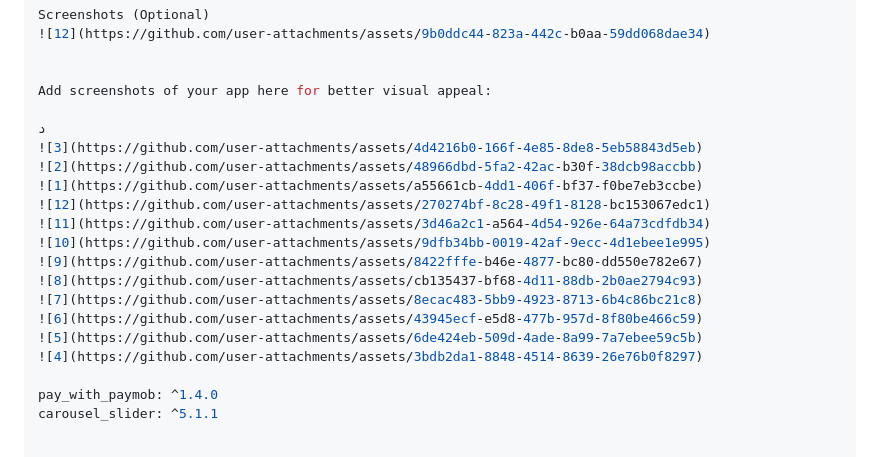
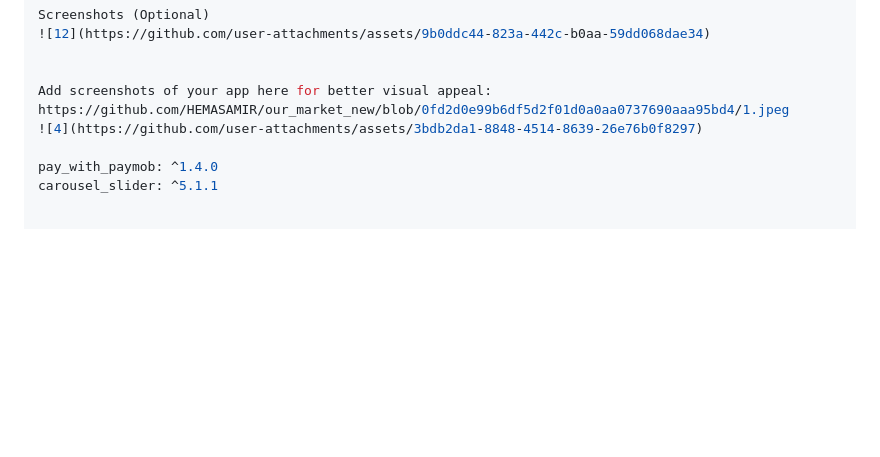
Before and after one commit to HEMASAMIR/our_market_new, a Markdown page: README.md, the part around the change. Drawn GitHub-style; blank space fills up the shorter version.

Commit message:
Clean up screenshot section in README
Removed multiple screenshot entries for better clarity.

```diff
--- a/README.md
+++ b/README.md
@@ -135,19 +135,7 @@ Screenshots (Optional)
 
 
 Add screenshots of your app here for better visual appeal:
-
-د
-![3](https://github.com/user-attachments/assets/4d4216b0-166f-4e85-8de8-5eb58843d5eb)
-![2](https://github.com/user-attachments/assets/48966dbd-5fa2-42ac-b30f-38dcb98accbb)
-![1](https://github.com/user-attachments/assets/a55661cb-4dd1-406f-bf37-f0be7eb3ccbe)
-![12](https://github.com/user-attachments/assets/270274bf-8c28-49f1-8128-bc153067edc1)
-![11](https://github.com/user-attachments/assets/3d46a2c1-a564-4d54-926e-64a73cdfdb34)
-![10](https://github.com/user-attachments/assets/9dfb34bb-0019-42af-9ecc-4d1ebee1e995)
-![9](https://github.com/user-attachments/assets/8422fffe-b46e-4877-bc80-dd550e782e67)
-![8](https://github.com/user-attachments/assets/cb135437-bf68-4d11-88db-2b0ae2794c93)
-![7](https://github.com/user-attachments/assets/8ecac483-5bb9-4923-8713-6b4c86bc21c8)
-![6](https://github.com/user-attachments/assets/43945ecf-e5d8-477b-957d-8f80be466c59)
-![5](https://github.com/user-attachments/assets/6de424eb-509d-4ade-8a99-7a7ebee59c5b)
+https://github.com/HEMASAMIR/our_market_new/blob/0fd2d0e99b6df5d2f01d0a0aa0737690aaa95bd4/1.jpeg
 ![4](https://github.com/user-attachments/assets/3bdb2da1-8848-4514-8639-26e76b0f8297)
 
 pay_with_paymob: ^1.4.0
```
